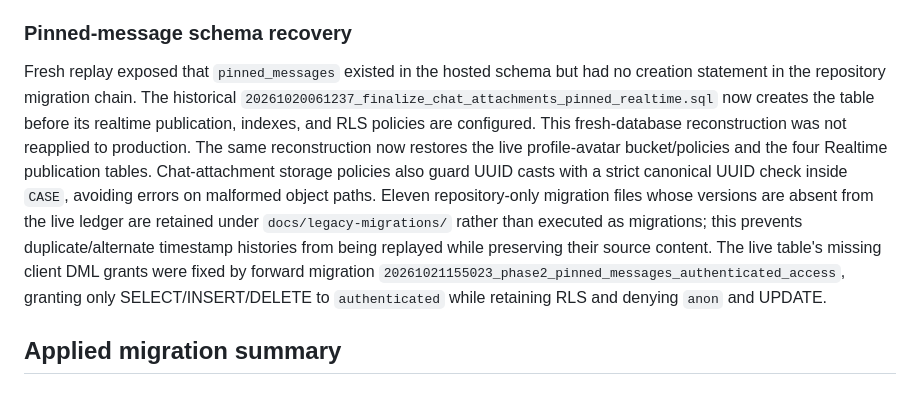
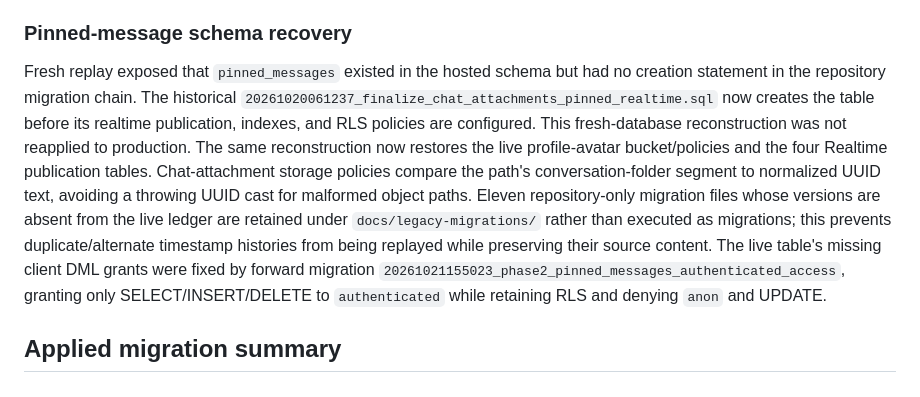
Before and after one commit to alinor2pundamdag/SayangqoeMeet, a Markdown page: docs/phase-2-db-reconciliation.md, the part around the change. Rendered like a GitHub page.

Commit message:
docs(db): align attachment policy explanation with SQL

```diff
--- a/docs/phase-2-db-reconciliation.md
+++ b/docs/phase-2-db-reconciliation.md
@@ -69,7 +69,7 @@ Post-change verification:
 
 ### Pinned-message schema recovery
 
-Fresh replay exposed that `pinned_messages` existed in the hosted schema but had no creation statement in the repository migration chain. The historical `20261020061237_finalize_chat_attachments_pinned_realtime.sql` now creates the table before its realtime publication, indexes, and RLS policies are configured. This fresh-database reconstruction was not reapplied to production. The same reconstruction now restores the live profile-avatar bucket/policies and the four Realtime publication tables. Chat-attachment storage policies also guard UUID casts with a strict canonical UUID check inside `CASE`, avoiding errors on malformed object paths. Eleven repository-only migration files whose versions are absent from the live ledger are retained under `docs/legacy-migrations/` rather than executed as migrations; this prevents duplicate/alternate timestamp histories from being replayed while preserving their source content. The live table's missing client DML grants were fixed by forward migration `20261021155023_phase2_pinned_messages_authenticated_access`, granting only SELECT/INSERT/DELETE to `authenticated` while retaining RLS and denying `anon` and UPDATE.
+Fresh replay exposed that `pinned_messages` existed in the hosted schema but had no creation statement in the repository migration chain. The historical `20261020061237_finalize_chat_attachments_pinned_realtime.sql` now creates the table before its realtime publication, indexes, and RLS policies are configured. This fresh-database reconstruction was not reapplied to production. The same reconstruction now restores the live profile-avatar bucket/policies and the four Realtime publication tables. Chat-attachment storage policies compare the path's conversation-folder segment to normalized UUID text, avoiding a throwing UUID cast for malformed object paths. Eleven repository-only migration files whose versions are absent from the live ledger are retained under `docs/legacy-migrations/` rather than executed as migrations; this prevents duplicate/alternate timestamp histories from being replayed while preserving their source content. The live table's missing client DML grants were fixed by forward migration `20261021155023_phase2_pinned_messages_authenticated_access`, granting only SELECT/INSERT/DELETE to `authenticated` while retaining RLS and denying `anon` and UPDATE.
 
 ## Applied migration summary
 
```
